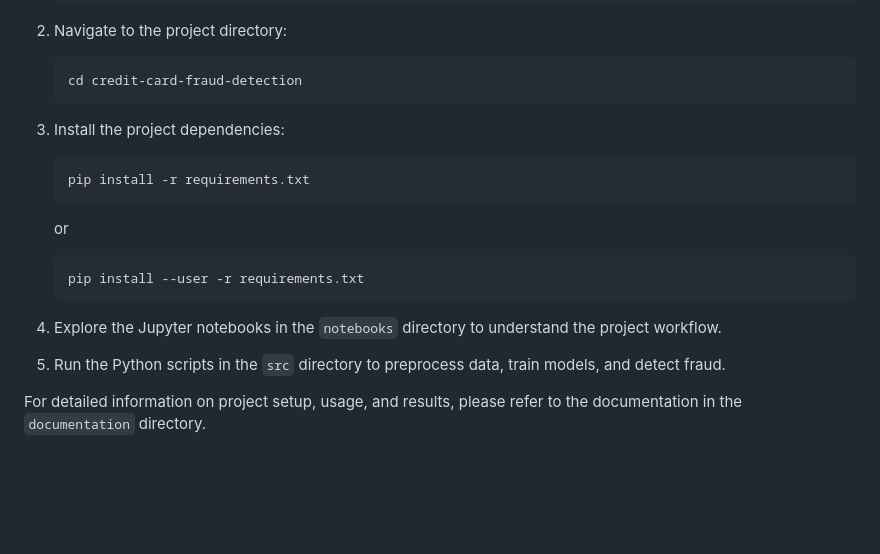
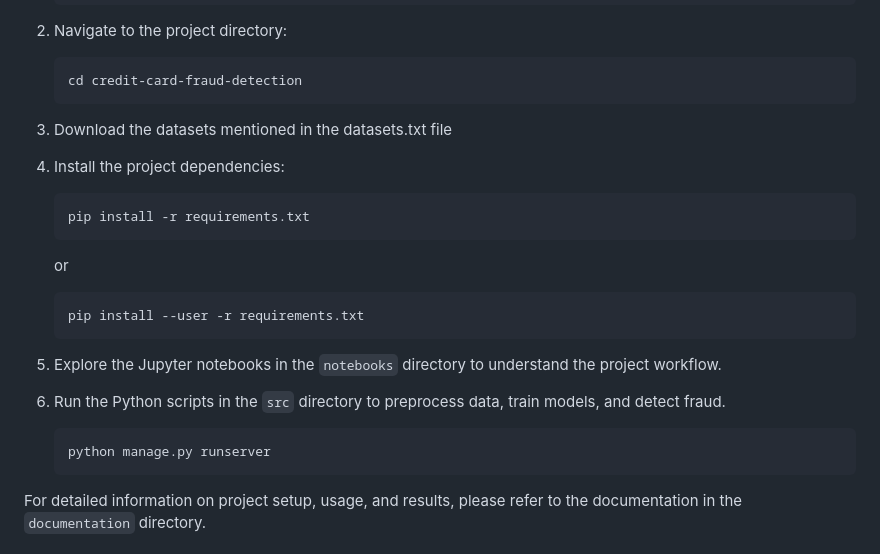
Before and after one commit to Deepak22903/Credit_Card_Fraud_Detection_System_Final, a Markdown page: README.md, the part around the change. Rendered like a GitHub page; blank space fills up the shorter version.

````diff
--- a/README.md
+++ b/README.md
@@ -47,8 +47,9 @@ To get started with the Credit Card Fraud Detection System project, follow these
    ```bash
    cd credit-card-fraud-detection
    ```
+3. Download the datasets mentioned in the datasets.txt file
 
-3. Install the project dependencies:
+4. Install the project dependencies:
 
    ```bash
    pip install -r requirements.txt
@@ -62,6 +63,10 @@ To get started with the Credit Card Fraud Detection System project, follow these
 
 6. Run the Python scripts in the `src` directory to preprocess data, train models, and detect fraud.
 
+   ```bash
+   python manage.py runserver
+   ```
+
 For detailed information on project setup, usage, and results, please refer to the documentation in the `documentation` directory.
 
 ## Contributing
````
